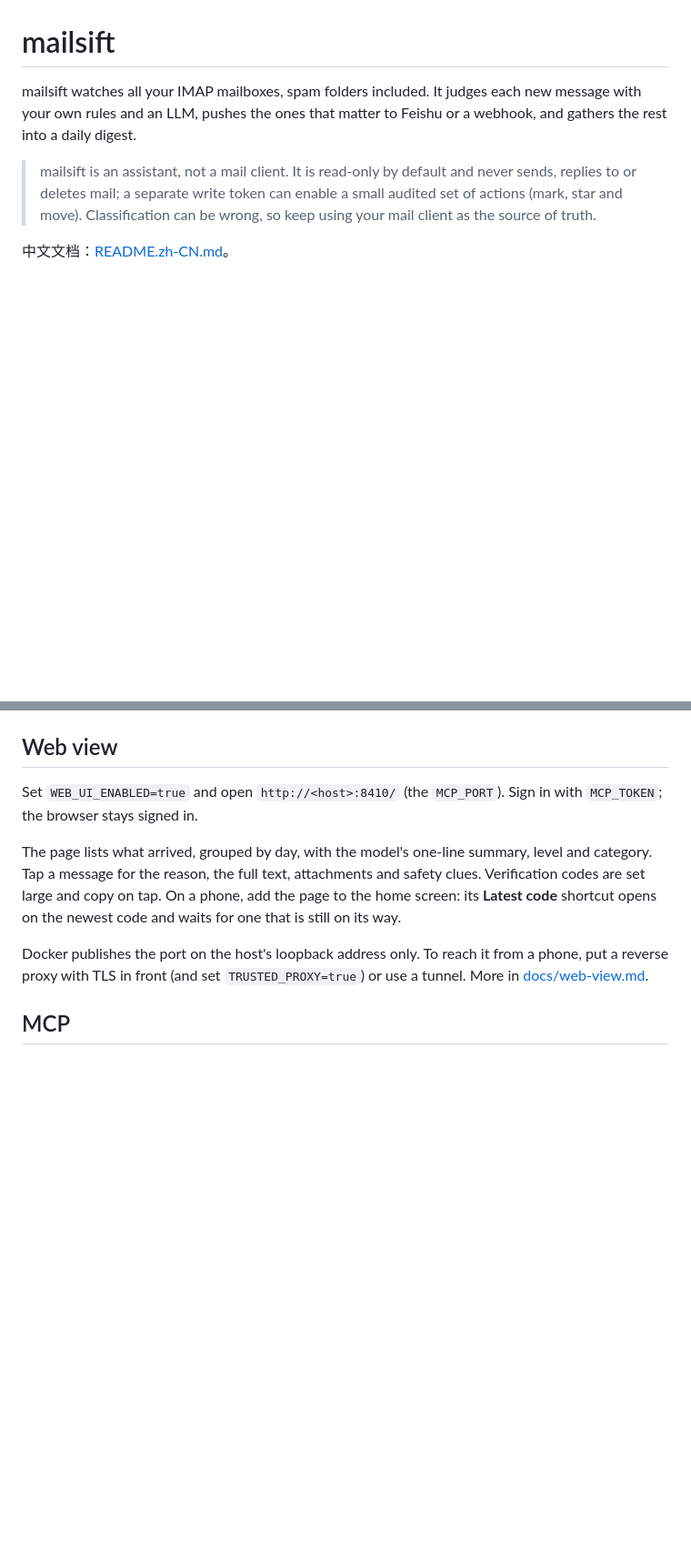
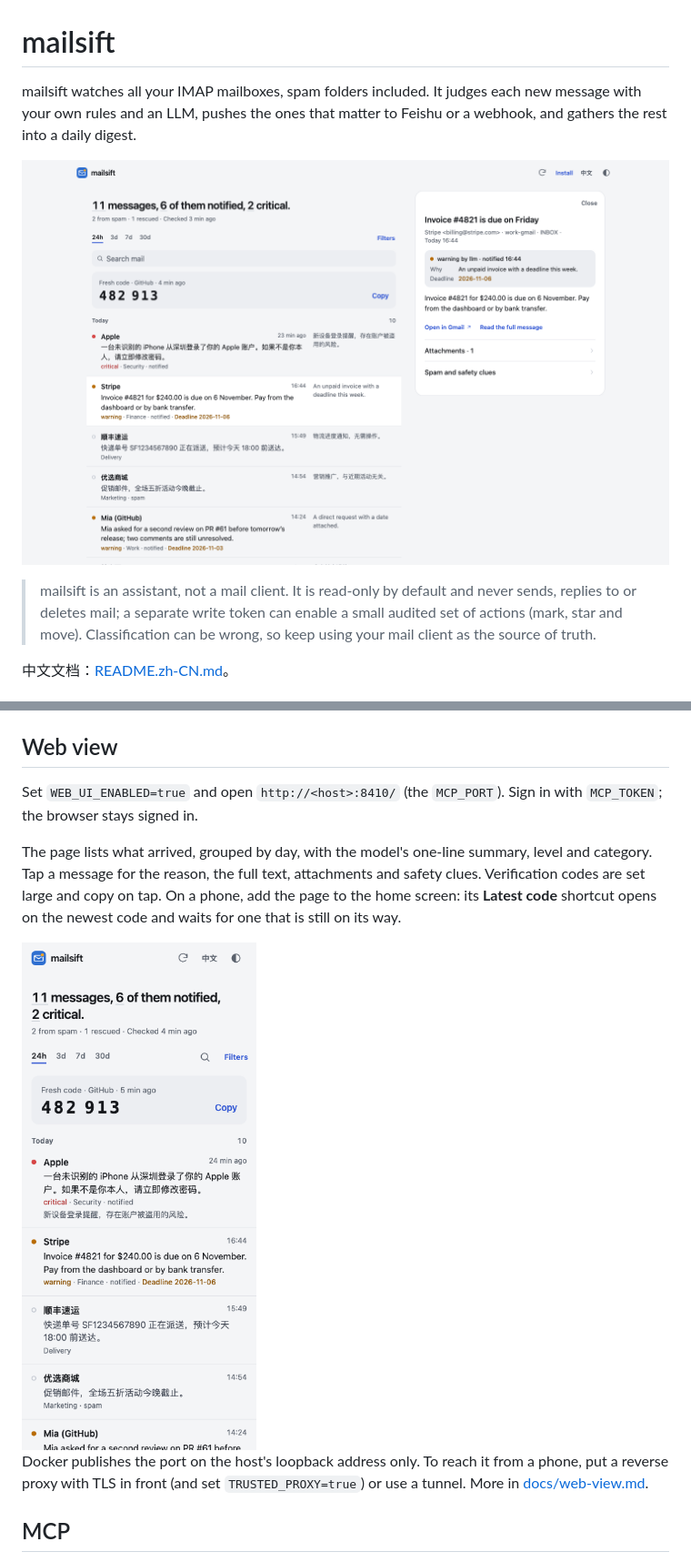
Before and after one commit to itswl/mailsift, a Markdown page: README.md, 2 parts joined by grey strips. Shown at 91% size. Drawn GitHub-style; pictures changed too: docs/images/web-desktop.png (added), docs/images/web-mobile.png (added); blank space fills up the shorter version.

```diff
--- a/README.md
+++ b/README.md
@@ -1,6 +1,8 @@
 # mailsift
 
 mailsift watches all your IMAP mailboxes, spam folders included. It judges each new message with your own rules and an LLM, pushes the ones that matter to Feishu or a webhook, and gathers the rest into a daily digest.
+
+![The mailsift web view on a desktop: one list of judgements on the left, the selected message's detail pane on the right](docs/images/web-desktop.png)
 
 > mailsift is an assistant, not a mail client. It is read-only by default and never sends, replies to or deletes mail; a separate write token can enable a small audited set of actions (mark, star and move). Classification can be wrong, so keep using your mail client as the source of truth.
 
@@ -95,6 +97,8 @@ Set `WEB_UI_ENABLED=true` and open `http://<host>:8410/` (the `MCP_PORT`). Sign
 
 The page lists what arrived, grouped by day, with the model's one-line summary, level and category. Tap a message for the reason, the full text, attachments and safety clues. Verification codes are set large and copy on tap. On a phone, add the page to the home screen: its **Latest code** shortcut opens on the newest code and waits for one that is still on its way.
 
+<img src="docs/images/web-mobile.png" alt="The same view on a phone: the summary sentence, a fresh verification code set large above the list, then the day's mail" width="340">
+
 Docker publishes the port on the host's loopback address only. To reach it from a phone, put a reverse proxy with TLS in front (and set `TRUSTED_PROXY=true`) or use a tunnel. More in [docs/web-view.md](docs/web-view.md).
 
 ## MCP
```
Also changed, not shown: README.zh-CN.md (+4 -0 lines), docs/images/web-desktop-zh.png (added), docs/images/web-mobile-zh.png (added).
